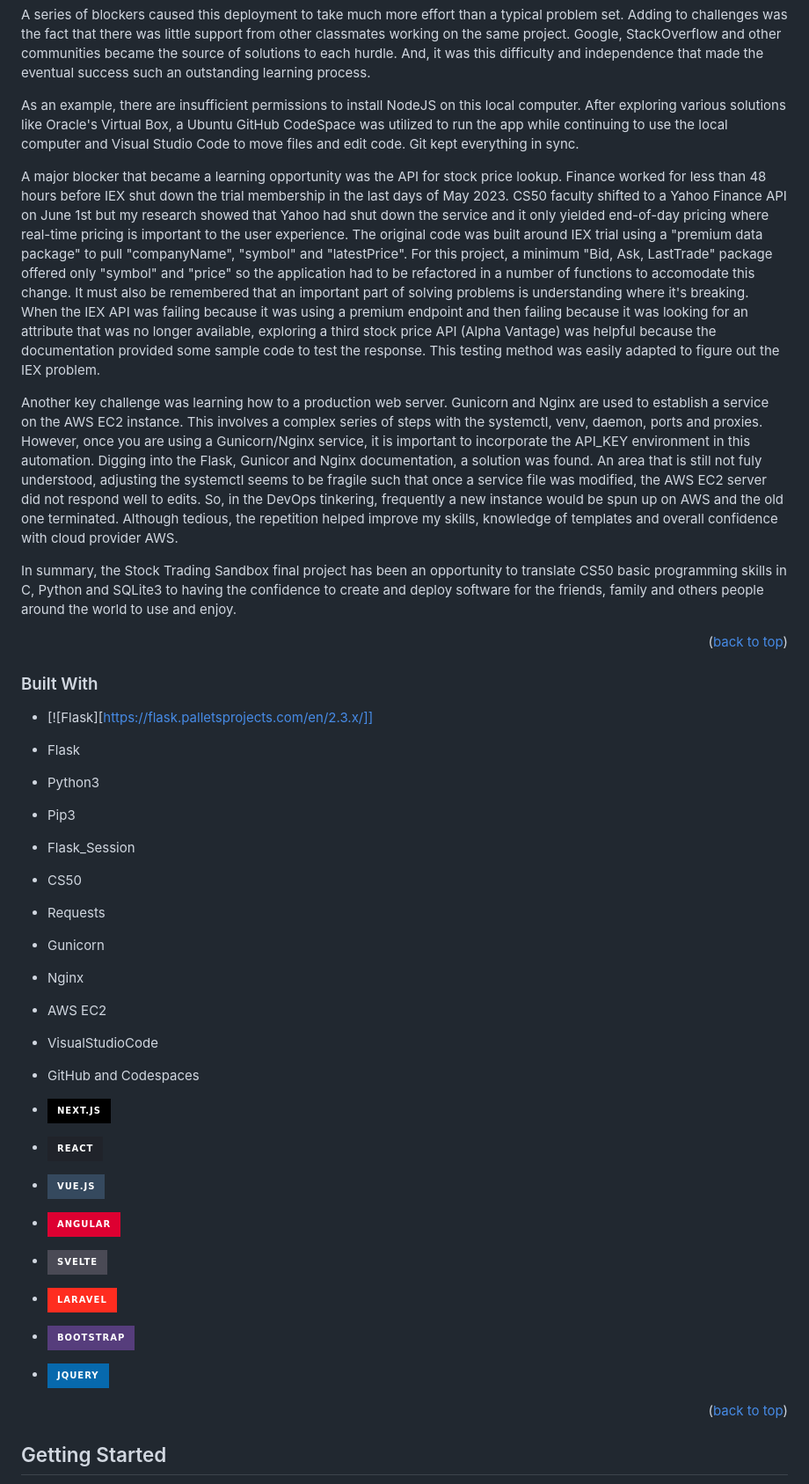
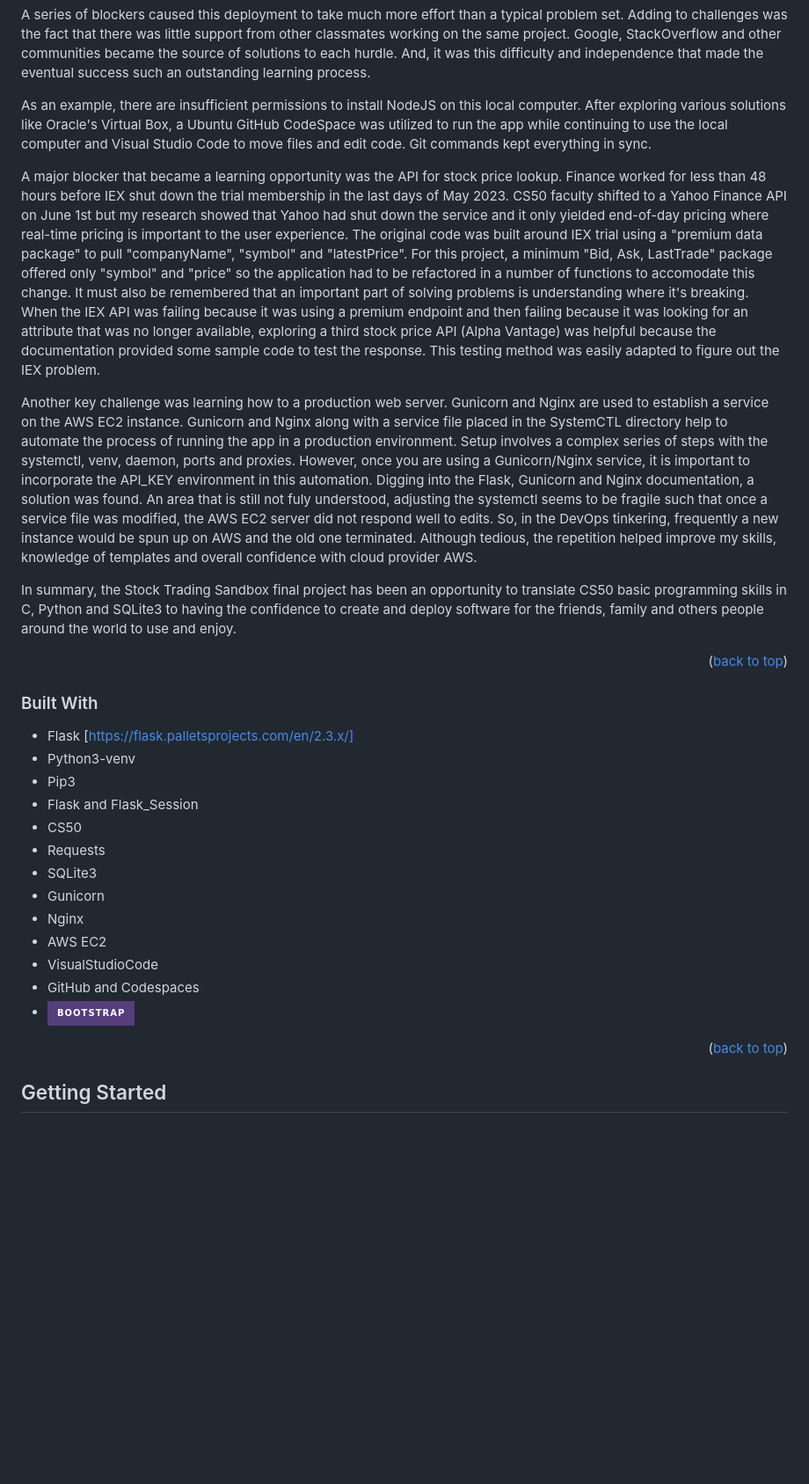
Before and after one commit to matthewsmithwarren/finapp, a Markdown page: README.md, the part around the change. Shown at 88% size. Rendered like a GitHub page; badges without logos; blank space fills up the shorter version.

Commit message:
Cleaned up BuiltWith

```diff
--- a/README.md
+++ b/README.md
@@ -95,11 +95,11 @@ While I understand the pragmatic reason to reduce complexity for the scope of CS
 
 A series of blockers caused this deployment to take much more effort than a typical problem set. Adding to challenges was the fact that there was little support from other classmates working on the same project. Google, StackOverflow and other communities became the source of solutions to each hurdle. And, it was this difficulty and independence that made the eventual success such an outstanding learning process.
 
-As an example, there are insufficient permissions to install NodeJS on this local computer. After exploring various solutions like Oracle's Virtual Box, a Ubuntu GitHub CodeSpace was utilized to run the app while continuing to use the local computer and Visual Studio Code to move files and edit code. Git kept everything in sync.
+As an example, there are insufficient permissions to install NodeJS on this local computer. After exploring various solutions like Oracle's Virtual Box, a Ubuntu GitHub CodeSpace was utilized to run the app while continuing to use the local computer and Visual Studio Code to move files and edit code. Git commands kept everything in sync.
 
 A major blocker that became a learning opportunity was the API for stock price lookup. Finance worked for less than 48 hours before IEX shut down the trial membership in the last days of May 2023. CS50 faculty shifted to a Yahoo Finance API on June 1st but my research showed that Yahoo had shut down the service and it only yielded end-of-day pricing where real-time pricing is important to the user experience. The original code was built around IEX trial using a "premium data package" to pull "companyName", "symbol" and "latestPrice". For this project, a minimum "Bid, Ask, LastTrade" package offered only "symbol" and "price" so the application had to be refactored in a number of functions to accomodate this change. It must also be remembered that an important part of solving problems is understanding where it's breaking. When the IEX API was failing because it was using a premium endpoint and then failing because it was looking for an attribute that was no longer available, exploring a third stock price API (Alpha Vantage) was helpful because the documentation provided some sample code to test the response. This testing method was easily adapted to figure out the IEX problem.
 
-Another key challenge was learning how to a production web server. Gunicorn and Nginx are used to establish a service on the AWS EC2 instance. This involves a complex series of steps with the systemctl, venv, daemon, ports and proxies. However, once you are using a Gunicorn/Nginx service, it is important to incorporate the API_KEY environment in this automation. Digging into the Flask, Gunicor and Nginx documentation, a solution was found. An area that is still not fuly understood, adjusting the systemctl seems to be fragile such that once a service file was modified, the AWS EC2 server did not respond well to edits. So, in the DevOps tinkering, frequently a new instance would be spun up on AWS and the old one terminated. Although tedious, the repetition helped improve my skills, knowledge of templates and overall confidence with cloud provider AWS.
+Another key challenge was learning how to a production web server. Gunicorn and Nginx are used to establish a service on the AWS EC2 instance. Gunicorn and Nginx along with a service file placed in the SystemCTL directory help to automate the process of running the app in a production environment. Setup involves a complex series of steps with the systemctl, venv, daemon, ports and proxies. However, once you are using a Gunicorn/Nginx service, it is important to incorporate the API_KEY environment in this automation. Digging into the Flask, Gunicorn and Nginx documentation, a solution was found. An area that is still not fuly understood, adjusting the systemctl seems to be fragile such that once a service file was modified, the AWS EC2 server did not respond well to edits. So, in the DevOps tinkering, frequently a new instance would be spun up on AWS and the old one terminated. Although tedious, the repetition helped improve my skills, knowledge of templates and overall confidence with cloud provider AWS.
 
 In summary, the Stock Trading Sandbox final project has been an opportunity to translate CS50 basic programming skills in C, Python and SQLite3 to having the confidence to create and deploy software for the friends, family and others people around the world to use and enjoy.
 
@@ -109,27 +109,19 @@ In summary, the Stock Trading Sandbox final project has been an opportunity to t
 
 ### Built With
 
-* [![Flask][https://flask.palletsprojects.com/en/2.3.x/]]
-* Flask
-* Python3
+* Flask [https://flask.palletsprojects.com/en/2.3.x/]
+* Python3-venv
 * Pip3
-* Flask_Session
+* Flask and Flask_Session
 * CS50
 * Requests
+* SQLite3
 * Gunicorn
 * Nginx
 * AWS EC2
 * VisualStudioCode
 * GitHub and Codespaces
-
-* [![Next][Next.js]][Next-url]
-* [![React][React.js]][React-url]
-* [![Vue][Vue.js]][Vue-url]
-* [![Angular][Angular.io]][Angular-url]
-* [![Svelte][Svelte.dev]][Svelte-url]
-* [![Laravel][Laravel.com]][Laravel-url]
 * [![Bootstrap][Bootstrap.com]][Bootstrap-url]
-* [![JQuery][JQuery.com]][JQuery-url]
 
 <p align="right">(<a href="#readme-top">back to top</a>)</p>
 
```
